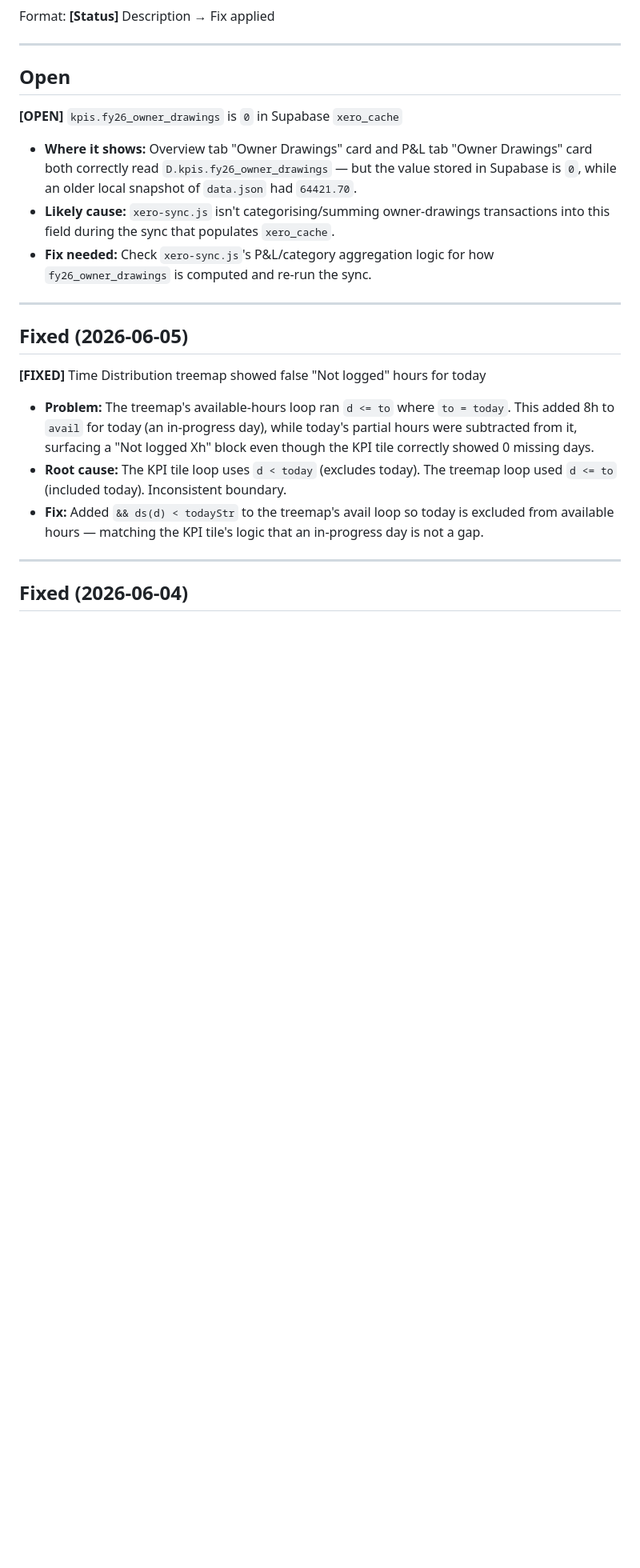
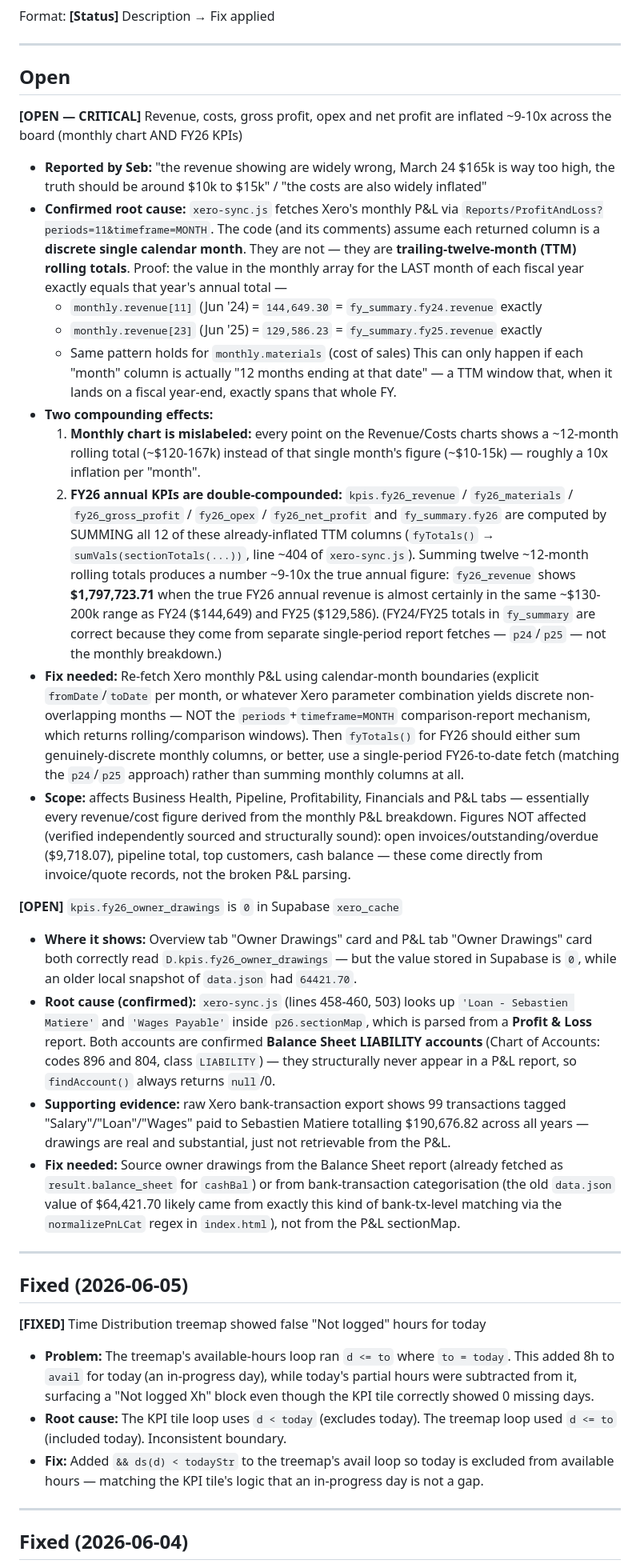
Before and after one commit to smatiere/matierehub, a Markdown page: BUGS.md, the part around the change. Shown at 80% size. Drawn GitHub-style; blank space fills up the shorter version.

Commit message:
Audit: document P&L TTM-rolling-window inflation bug + owner drawings root cause

```diff
--- a/BUGS.md
+++ b/BUGS.md
@@ -6,10 +6,24 @@ Format: **[Status]** Description → Fix applied
 
 ## Open
 
+**[OPEN — CRITICAL]** Revenue, costs, gross profit, opex and net profit are inflated ~9-10x across the board (monthly chart AND FY26 KPIs)
+- **Reported by Seb:** "the revenue showing are widely wrong, March 24 $165k is way too high, the truth should be around $10k to $15k" / "the costs are also widely inflated"
+- **Confirmed root cause:** `xero-sync.js` fetches Xero's monthly P&L via `Reports/ProfitAndLoss?periods=11&timeframe=MONTH`. The code (and its comments) assume each returned column is a **discrete single calendar month**. They are not — they are **trailing-twelve-month (TTM) rolling totals**. Proof: the value in the monthly array for the LAST month of each fiscal year exactly equals that year's annual total —
+  - `monthly.revenue[11]` (Jun '24) = `144,649.30` = `fy_summary.fy24.revenue` exactly
+  - `monthly.revenue[23]` (Jun '25) = `129,586.23` = `fy_summary.fy25.revenue` exactly
+  - Same pattern holds for `monthly.materials` (cost of sales)
+  This can only happen if each "month" column is actually "12 months ending at that date" — a TTM window that, when it lands on a fiscal year-end, exactly spans that whole FY.
+- **Two compounding effects:**
+  1. **Monthly chart is mislabeled:** every point on the Revenue/Costs charts shows a ~12-month rolling total (~$120-167k) instead of that single month's figure (~$10-15k) — roughly a 10x inflation per "month".
+  2. **FY26 annual KPIs are double-compounded:** `kpis.fy26_revenue` / `fy26_materials` / `fy26_gross_profit` / `fy26_opex` / `fy26_net_profit` and `fy_summary.fy26` are computed by SUMMING all 12 of these already-inflated TTM columns (`fyTotals()` → `sumVals(sectionTotals(...))`, line ~404 of `xero-sync.js`). Summing twelve ~12-month rolling totals produces a number ~9-10x the true annual figure: `fy26_revenue` shows **$1,797,723.71** when the true FY26 annual revenue is almost certainly in the same ~$130-200k range as FY24 ($144,649) and FY25 ($129,586). (FY24/FY25 totals in `fy_summary` are correct because they come from separate single-period report fetches — `p24`/`p25` — not the monthly breakdown.)
+- **Fix needed:** Re-fetch Xero monthly P&L using calendar-month boundaries (explicit `fromDate`/`toDate` per month, or whatever Xero parameter combination yields discrete non-overlapping months — NOT the `periods`+`timeframe=MONTH` comparison-report mechanism, which returns rolling/comparison windows). Then `fyTotals()` for FY26 should either sum genuinely-discrete monthly columns, or better, use a single-period FY26-to-date fetch (matching the `p24`/`p25` approach) rather than summing monthly columns at all.
+- **Scope:** affects Business Health, Pipeline, Profitability, Financials and P&L tabs — essentially every revenue/cost figure derived from the monthly P&L breakdown. Figures NOT affected (verified independently sourced and structurally sound): open invoices/outstanding/overdue ($9,718.07), pipeline total, top customers, cash balance — these come directly from invoice/quote records, not the broken P&L parsing.
+
 **[OPEN]** `kpis.fy26_owner_drawings` is `0` in Supabase `xero_cache`
 - **Where it shows:** Overview tab "Owner Drawings" card and P&L tab "Owner Drawings" card both correctly read `D.kpis.fy26_owner_drawings` — but the value stored in Supabase is `0`, while an older local snapshot of `data.json` had `64421.70`.
-- **Likely cause:** `xero-sync.js` isn't categorising/summing owner-drawings transactions into this field during the sync that populates `xero_cache`.
-- **Fix needed:** Check `xero-sync.js`'s P&L/category aggregation logic for how `fy26_owner_drawings` is computed and re-run the sync.
+- **Root cause (confirmed):** `xero-sync.js` (lines 458-460, 503) looks up `'Loan - Sebastien Matiere'` and `'Wages Payable'` inside `p26.sectionMap`, which is parsed from a **Profit & Loss** report. Both accounts are confirmed **Balance Sheet LIABILITY accounts** (Chart of Accounts: codes 896 and 804, class `LIABILITY`) — they structurally never appear in a P&L report, so `findAccount()` always returns `null`/0.
+- **Supporting evidence:** raw Xero bank-transaction export shows 99 transactions tagged "Salary"/"Loan"/"Wages" paid to Sebastien Matiere totalling $190,676.82 across all years — drawings are real and substantial, just not retrievable from the P&L.
+- **Fix needed:** Source owner drawings from the Balance Sheet report (already fetched as `result.balance_sheet` for `cashBal`) or from bank-transaction categorisation (the old `data.json` value of $64,421.70 likely came from exactly this kind of bank-tx-level matching via the `normalizePnLCat` regex in `index.html`), not from the P&L sectionMap.
 
 ---
 
```
